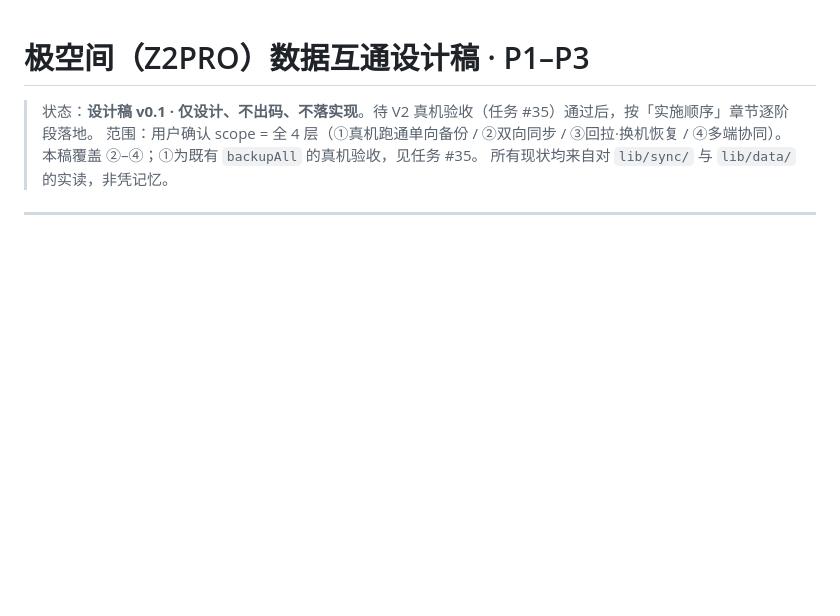
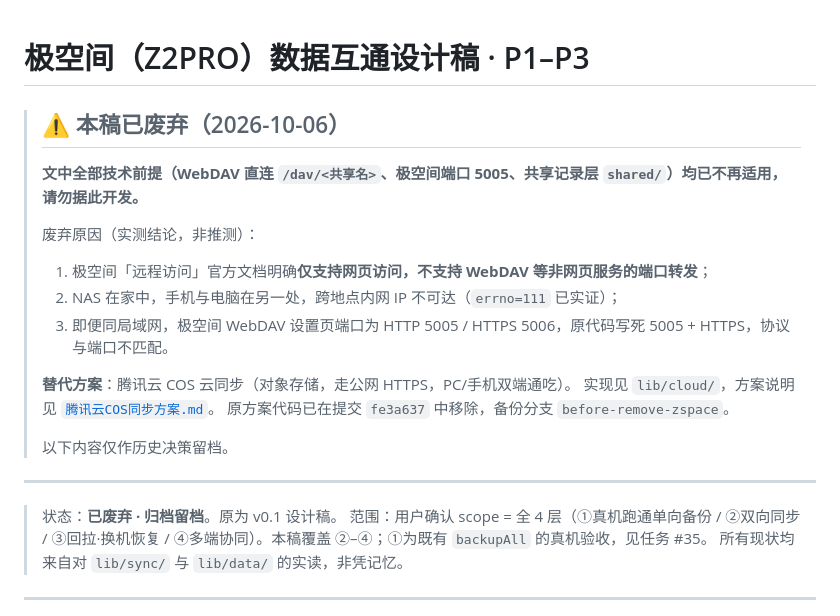
Before and after one commit to ZHANGYIXXX/ZHANGYIHT, a Markdown page: docs/极空间数据互通设计稿.md, the part around the change. GitHub-like rendering; blank space fills up the shorter version.

Commit message:
废弃极空间设计稿，新增腾讯云 COS 同步方案说明
- 极空间数据互通设计稿.md：加废弃横幅，写明三条实测堵死路径
- 新增 腾讯云COS同步方案.md：记录换方案理由、能力清单、
  未验证项（签名未用真实密钥联调）与已知限制

```diff
--- a/docs/极空间数据互通设计稿.md
+++ b/docs/极空间数据互通设计稿.md
@@ -1,6 +1,23 @@
 # 极空间（Z2PRO）数据互通设计稿 · P1–P3
 
-> 状态：**设计稿 v0.1 · 仅设计、不出码、不落实现**。待 V2 真机验收（任务 #35）通过后，按「实施顺序」章节逐阶段落地。
+> ## ⚠️ 本稿已废弃（2026-10-06）
+>
+> **文中全部技术前提（WebDAV 直连 `/dav/<共享名>`、极空间端口 5005、共享记录层 `shared/`）均已不再适用，请勿据此开发。**
+>
+> 废弃原因（实测结论，非推测）：
+> 1. 极空间「远程访问」官方文档明确**仅支持网页访问，不支持 WebDAV 等非网页服务的端口转发**；
+> 2. NAS 在家中，手机与电脑在另一处，跨地点内网 IP 不可达（`errno=111` 已实证）；
+> 3. 即便同局域网，极空间 WebDAV 设置页端口为 HTTP 5005 / HTTPS 5006，原代码写死 5005 + HTTPS，协议与端口不匹配。
+>
+> **替代方案**：腾讯云 COS 云同步（对象存储，走公网 HTTPS，PC/手机双端通吃）。
+> 实现见 `lib/cloud/`，方案说明见 [`腾讯云COS同步方案.md`](腾讯云COS同步方案.md)。
+> 原方案代码已在提交 `fe3a637` 中移除，备份分支 `before-remove-zspace`。
+>
+> 以下内容仅作历史决策留档。
+
+---
+
+> 状态：**已废弃 · 归档留档**。原为 v0.1 设计稿。
 > 范围：用户确认 scope = 全 4 层（①真机跑通单向备份 / ②双向同步 / ③回拉·换机恢复 / ④多端协同）。本稿覆盖 ②–④；①为既有 `backupAll` 的真机验收，见任务 #35。
 > 所有现状均来自对 `lib/sync/` 与 `lib/data/` 的实读，非凭记忆。
 
```
Also changed, not shown: docs/腾讯云COS同步方案.md (added, +95 -0 lines).
